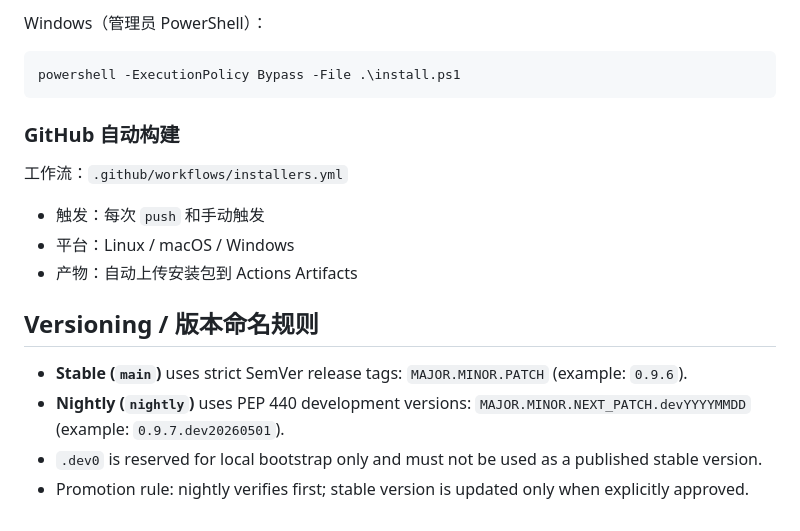
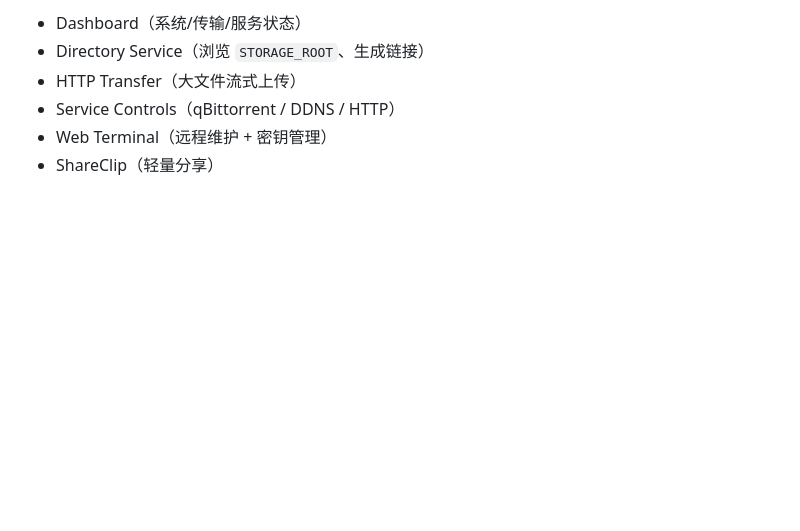
Before and after one commit to EinProfispieler/afterclaw, a Markdown page: README.md, the part around one of its changes. Drawn GitHub-style; folded sections open; blank space fills up the shorter version.

````diff
--- a/README.md
+++ b/README.md
@@ -149,22 +148,6 @@ sudo bash install.sh
-Windows（管理员 PowerShell）：
-
-```powershell
-powershell -ExecutionPolicy Bypass -File .\install.ps1
-```
-
-### GitHub 自动构建
-
-工作流：`.github/workflows/installers.yml`
-
-- 触发：每次 `push` 和手动触发
-- 平台：Linux / macOS / Windows
-- 产物：自动上传安装包到 Actions Artifacts
-
-</details>
-
-## Versioning / 版本命名规则
-
-- **Stable (`main`)** uses strict SemVer release tags: `MAJOR.MINOR.PATCH` (example: `0.9.6`).
-- **Nightly (`nightly`)** uses PEP 440 development versions: `MAJOR.MINOR.NEXT_PATCH.devYYYYMMDD` (example: `0.9.7.dev20260501`).
-- `.dev0` is reserved for local bootstrap only and must not be used as a published stable version.
-- Promotion rule: nightly verifies first; stable version is updated only when explicitly approved.
+- Dashboard（系统/传输/服务状态）
+- Directory Service（浏览 `STORAGE_ROOT`、生成链接）
+- HTTP Transfer（大文件流式上传）
+- Service Controls（qBittorrent / DDNS / HTTP）
+- Web Terminal（远程维护 + 密钥管理）
+- ShareClip（轻量分享）
````
Also changed, not shown: other parts of README.md (+84 -85 lines).
